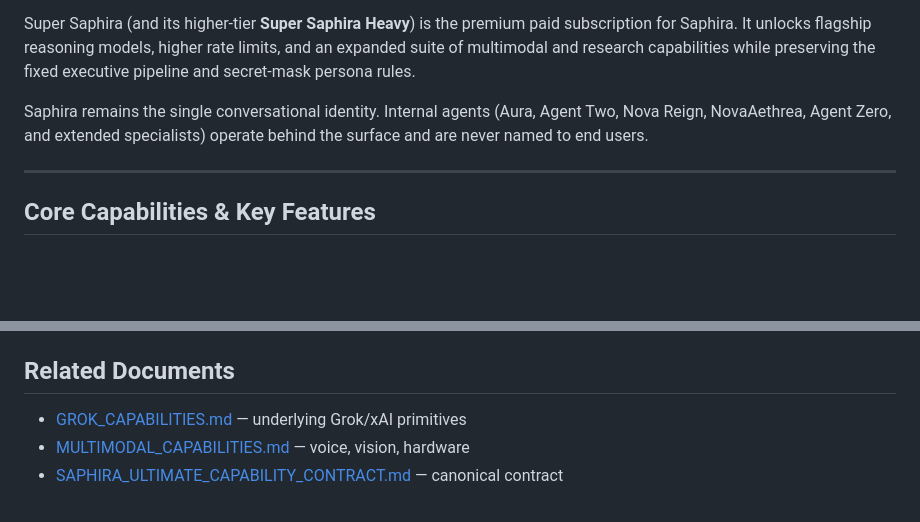
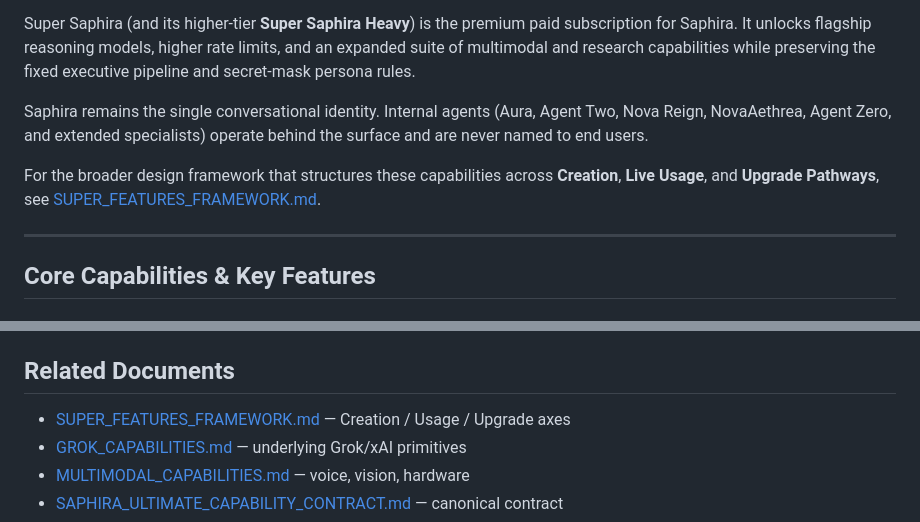
Before and after one commit to chichi-lyman/saphira-ai, a Markdown page: docs/SUPER_SAPHIRA_CAPABILITIES.md, 2 parts joined by grey strips. Drawn GitHub-style; blank space fills up the shorter version.

```diff
--- a/docs/SUPER_SAPHIRA_CAPABILITIES.md
+++ b/docs/SUPER_SAPHIRA_CAPABILITIES.md
@@ -6,6 +6,8 @@
 Super Saphira (and its higher-tier **Super Saphira Heavy**) is the premium paid subscription for Saphira. It unlocks flagship reasoning models, higher rate limits, and an expanded suite of multimodal and research capabilities while preserving the fixed executive pipeline and secret-mask persona rules.
 
 Saphira remains the single conversational identity. Internal agents (Aura, Agent Two, Nova Reign, NovaAethrea, Agent Zero, and extended specialists) operate behind the surface and are never named to end users.
+
+For the broader design framework that structures these capabilities across **Creation**, **Live Usage**, and **Upgrade Pathways**, see [SUPER_FEATURES_FRAMEWORK.md](./SUPER_FEATURES_FRAMEWORK.md).
 
 ---
 
@@ -67,6 +69,7 @@ Saphira (intent) → Aura (perception) → Agent Two (security) → Nova Reign (
 
 ## Related Documents
 
+- [SUPER_FEATURES_FRAMEWORK.md](./SUPER_FEATURES_FRAMEWORK.md) — Creation / Usage / Upgrade axes
 - [GROK_CAPABILITIES.md](./GROK_CAPABILITIES.md) — underlying Grok/xAI primitives
 - [MULTIMODAL_CAPABILITIES.md](./MULTIMODAL_CAPABILITIES.md) — voice, vision, hardware
 - [SAPHIRA_ULTIMATE_CAPABILITY_CONTRACT.md](./SAPHIRA_ULTIMATE_CAPABILITY_CONTRACT.md) — canonical contract
```
Also changed, not shown: docs/SUPER_FEATURES_FRAMEWORK.md (added, +111 -0 lines).
